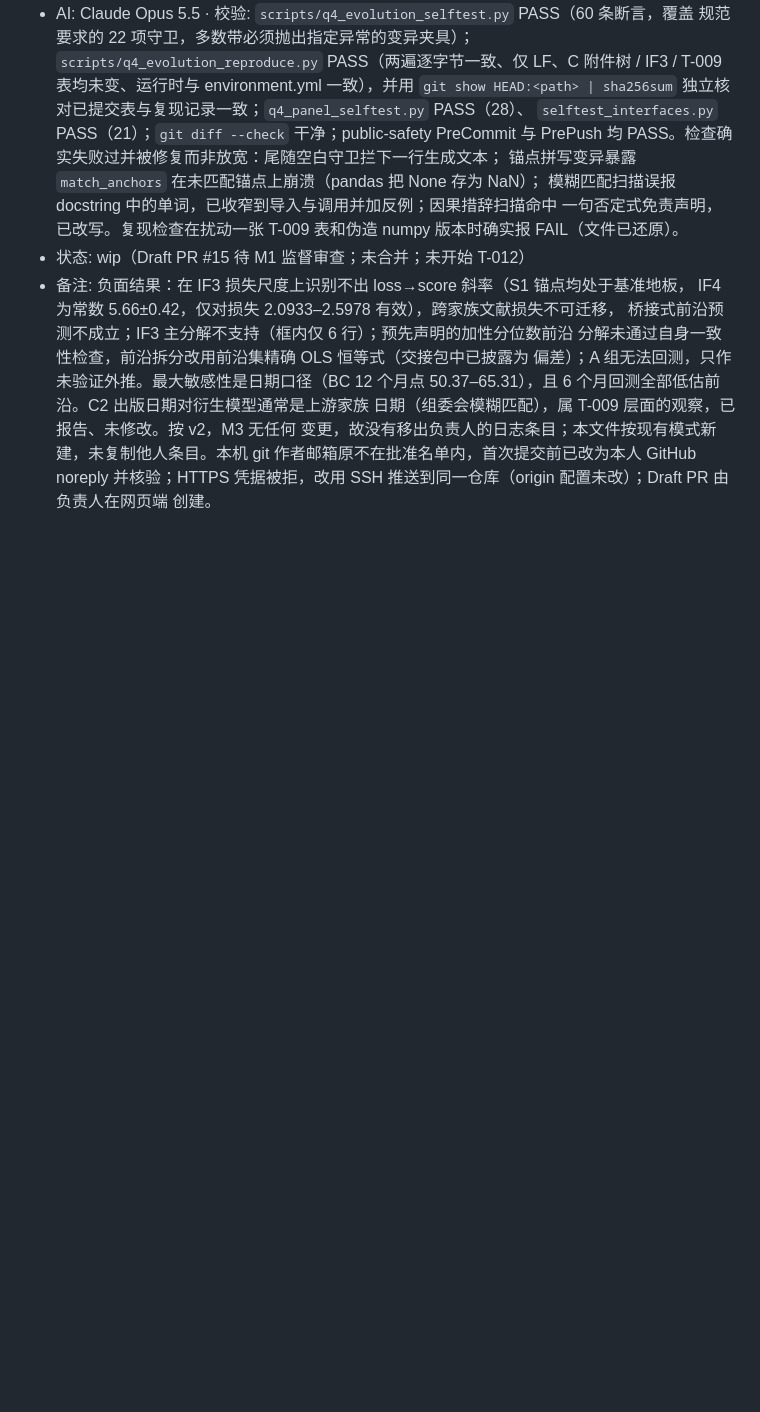
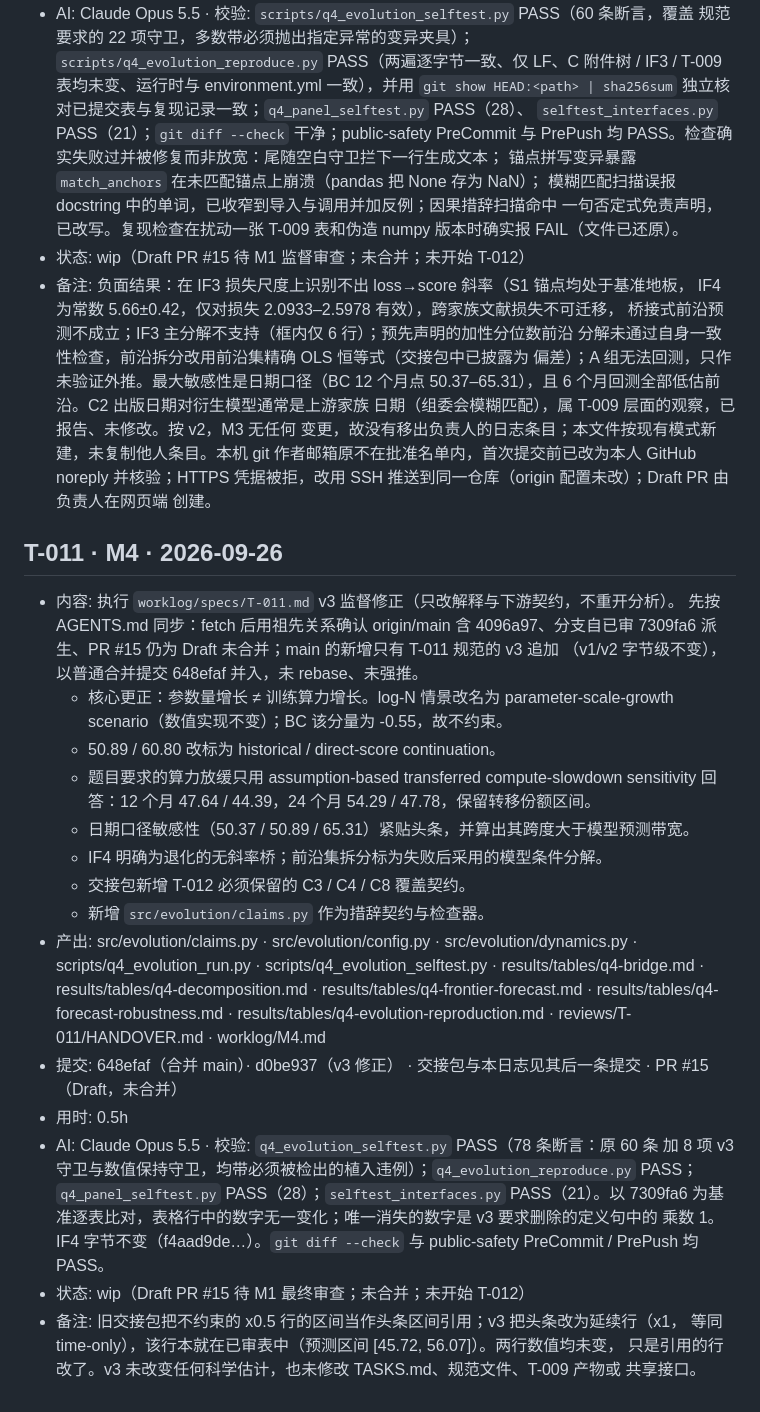
Before and after one commit to Rhymer-Lcy/modeling-research-2026, a Markdown page: worklog/M4.md, the part around the change. Drawn GitHub-style; blank space fills up the shorter version.

Commit message:
docs(reviews): close t-011 v3 interpretation review [T-011]
Record evidence HEAD d0be937 in the T-011 handover and append the M4
worklog entry for the v3 supervisory correction.

```diff
--- a/worklog/M4.md
+++ b/worklog/M4.md
@@ -77,3 +77,36 @@
   git 作者邮箱原不在批准名单内，首次提交前已改为本人 GitHub noreply 并核验；HTTPS
   凭据被拒，改用 SSH 推送到同一仓库（origin 配置未改）；Draft PR 由负责人在网页端
   创建。
+
+## T-011 · M4 · 2026-09-26
+- 内容: 执行 `worklog/specs/T-011.md` v3 监督修正（只改解释与下游契约，不重开分析）。
+  先按 AGENTS.md 同步：fetch 后用祖先关系确认 origin/main 含 4096a97、分支自已审
+  7309fa6 派生、PR #15 仍为 Draft 未合并；main 的新增只有 T-011 规范的 v3 追加
+  （v1/v2 字节级不变），以普通合并提交 648efaf 并入，未 rebase、未强推。
+  - 核心更正：参数量增长 ≠ 训练算力增长。log-N 情景改名为
+    parameter-scale-growth scenario（数值实现不变）；BC 该分量为 -0.55，故不约束。
+  - 50.89 / 60.80 改标为 historical / direct-score continuation。
+  - 题目要求的算力放缓只用 assumption-based transferred compute-slowdown
+    sensitivity 回答：12 个月 47.64 / 44.39，24 个月 54.29 / 47.78，保留转移份额区间。
+  - 日期口径敏感性（50.37 / 50.89 / 65.31）紧贴头条，并算出其跨度大于模型预测带宽。
+  - IF4 明确为退化的无斜率桥；前沿集拆分标为失败后采用的模型条件分解。
+  - 交接包新增 T-012 必须保留的 C3 / C4 / C8 覆盖契约。
+  - 新增 `src/evolution/claims.py` 作为措辞契约与检查器。
+- 产出: src/evolution/claims.py · src/evolution/config.py · src/evolution/dynamics.py ·
+  scripts/q4_evolution_run.py · scripts/q4_evolution_selftest.py ·
+  results/tables/q4-bridge.md · results/tables/q4-decomposition.md ·
+  results/tables/q4-frontier-forecast.md · results/tables/q4-forecast-robustness.md ·
+  results/tables/q4-evolution-reproduction.md · reviews/T-011/HANDOVER.md · worklog/M4.md
+- 提交: 648efaf（合并 main）· d0be937（v3 修正） · 交接包与本日志见其后一条提交 · PR #15（Draft，未合并）
+- 用时: 0.5h
+- AI: Claude Opus 5.5 · 校验: `q4_evolution_selftest.py` PASS（78 条断言：原 60 条
+  加 8 项 v3 守卫与数值保持守卫，均带必须被检出的植入违例）；`q4_evolution_reproduce.py`
+  PASS；`q4_panel_selftest.py` PASS（28）；`selftest_interfaces.py` PASS（21）。以 7309fa6
+  为基准逐表比对，表格行中的数字无一变化；唯一消失的数字是 v3 要求删除的定义句中的
+  乘数 1。IF4 字节不变（f4aad9de…）。`git diff --check` 与 public-safety PreCommit /
+  PrePush 均 PASS。
+- 状态: wip（Draft PR #15 待 M1 最终审查；未合并；未开始 T-012）
+- 备注: 旧交接包把不约束的 x0.5 行的区间当作头条区间引用；v3 把头条改为延续行（x1，
+  等同 time-only），该行本就在已审表中（预测区间 [45.72, 56.07]）。两行数值均未变，
+  只是引用的行改了。v3 未改变任何科学估计，也未修改 TASKS.md、规范文件、T-009 产物或
+  共享接口。
```
Also changed, not shown: reviews/T-011/HANDOVER.md (+1 -1 lines).
